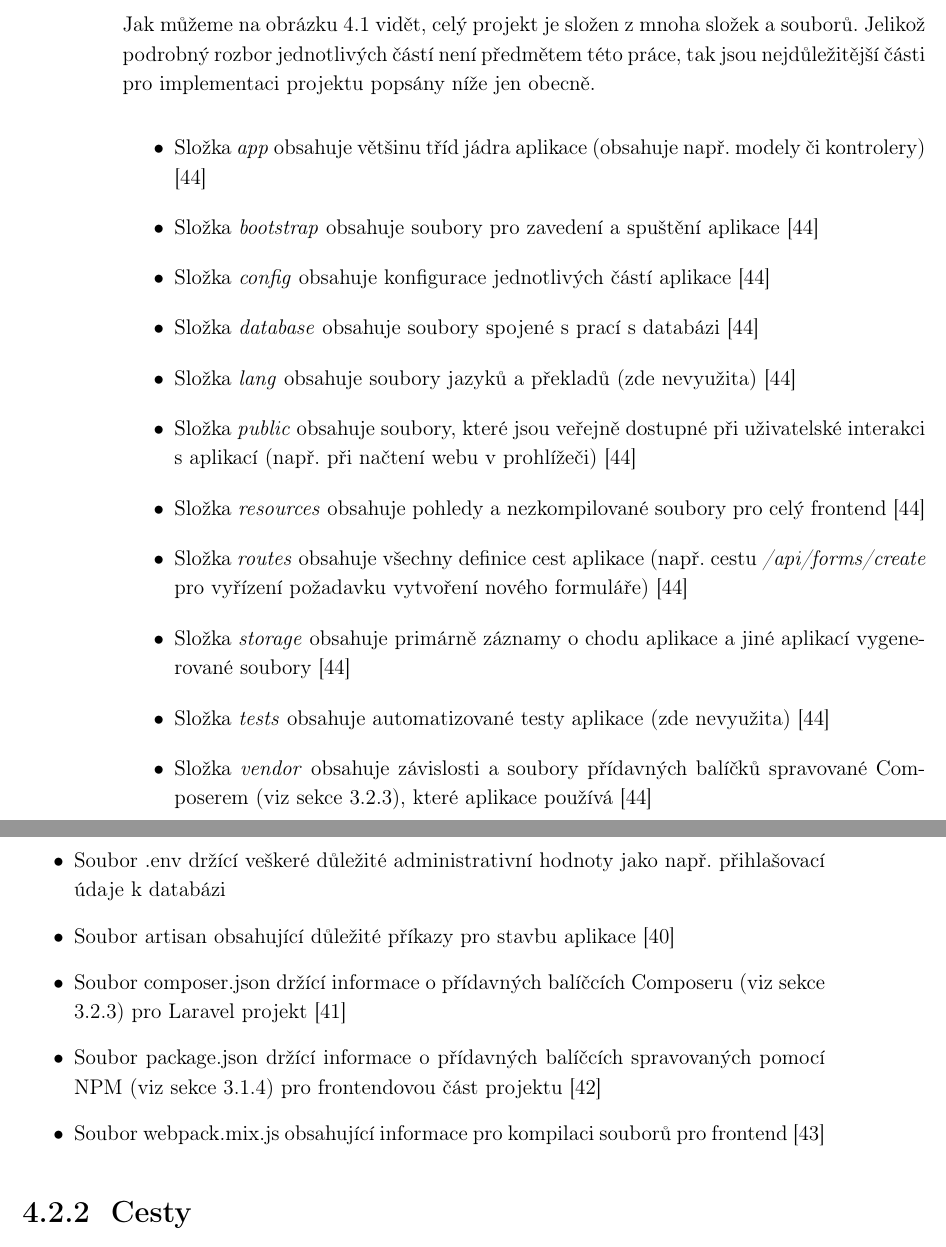
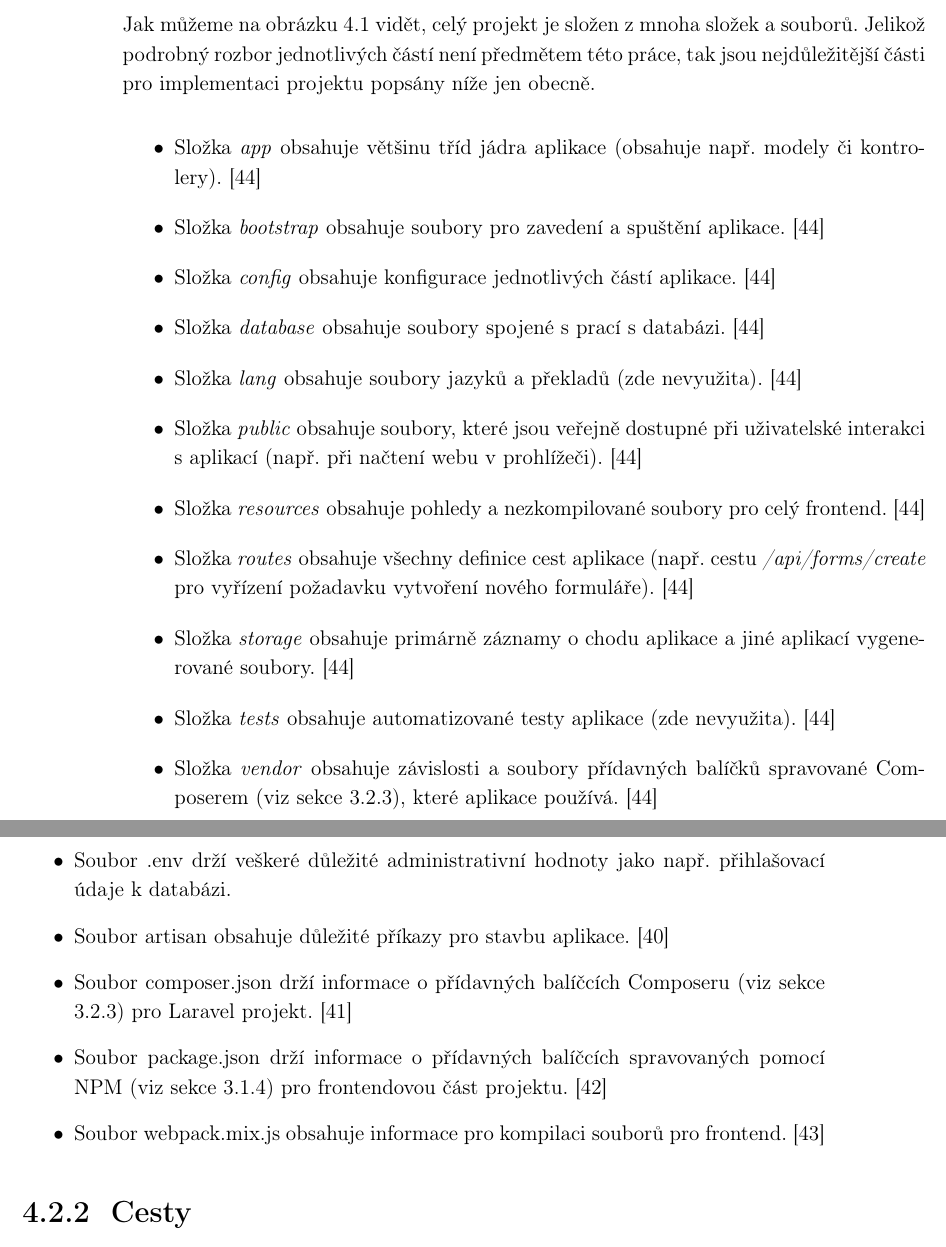
Before and after one commit to hansslim/HansFormsDokumentaceSOC, a LaTeX document (main.tex, which reads texts/chapters/4-vlastni-implementace/backend.tex): two parts of pages 31 and 32 of 79, joined at a grey line, cut so that both start at the same text. Compiled offline with pdfLaTeX.

Commit message:
reference, opravy

```diff
--- a/texts/chapters/4-vlastni-implementace/backend.tex
+++ b/texts/chapters/4-vlastni-implementace/backend.tex
@@ -24,22 +24,22 @@
 	%% obrázek struktury složky
 	Jak můžeme na obrázku \ref{fig:laravel_str} vidět, celý projekt je složen z mnoha složek a souborů. Jelikož podrobný rozbor jednotlivých částí není předmětem této práce, tak jsou nejdůležitější části pro implementaci projektu popsány níže jen obecně.
 	\begin{itemize}
-		\item Složka \textit{app} obsahuje většinu tříd jádra aplikace (obsahuje např. modely či kontrolery) \cite{LaravelDir}
-		\item Složka \textit{bootstrap} obsahuje soubory pro zavedení a spuštění aplikace \cite{LaravelDir}
-		\item Složka \textit{config} obsahuje konfigurace jednotlivých částí aplikace \cite{LaravelDir}
-		\item Složka \textit{database} obsahuje soubory spojené s prací s databázi \cite{LaravelDir}
-		\item Složka \textit{lang} obsahuje soubory jazyků a překladů (zde nevyužita) \cite{LaravelDir}
-		\item Složka \textit{public} obsahuje soubory, které jsou veřejně dostupné při uživatelské interakci s aplikací (např. při načtení webu v prohlížeči) \cite{LaravelDir}
-		\item Složka \textit{resources} obsahuje pohledy a nezkompilované soubory pro celý frontend \cite{LaravelDir}
-		\item Složka \textit{routes} obsahuje všechny definice cest aplikace (např. cestu \textit{/api/forms/create} pro vyřízení požadavku vytvoření nového formuláře) \cite{LaravelDir}
-		\item Složka \textit{storage} obsahuje primárně záznamy o chodu aplikace a jiné aplikací vygenerované soubory \cite{LaravelDir}
-		\item Složka \textit{tests} obsahuje automatizované testy aplikace (zde nevyužita) \cite{LaravelDir}
-		\item Složka \textit{vendor} obsahuje závislosti a soubory přídavných balíčků spravované Composerem (viz sekce \ref{sec:composer}), které aplikace používá \cite{LaravelDir}
-		\item Soubor .env držící veškeré důležité administrativní hodnoty jako např. přihlašovací údaje k databázi
-		\item Soubor artisan obsahující důležité příkazy pro stavbu aplikace \cite{LaravelArtisan}
-		\item Soubor composer.json držící informace o přídavných balíčcích Composeru (viz sekce \ref{sec:composer}) pro Laravel projekt \cite{ComposerpJSON}
-		\item Soubor package.json držící informace o přídavných balíčcích spravovaných pomocí NPM (viz sekce \ref{sec:npm}) pro frontendovou část projektu \cite{NPMpJSON}
-		\item Soubor webpack.mix.js obsahující informace pro kompilaci souborů pro frontend \cite{LaravelJSCSS}
+		\item Složka \textit{app} obsahuje většinu tříd jádra aplikace (obsahuje např. modely či kontrolery). \cite{LaravelDir}
+		\item Složka \textit{bootstrap} obsahuje soubory pro zavedení a spuštění aplikace. \cite{LaravelDir}
+		\item Složka \textit{config} obsahuje konfigurace jednotlivých částí aplikace. \cite{LaravelDir}
+		\item Složka \textit{database} obsahuje soubory spojené s prací s databázi. \cite{LaravelDir}
+		\item Složka \textit{lang} obsahuje soubory jazyků a překladů (zde nevyužita). \cite{LaravelDir}
+		\item Složka \textit{public} obsahuje soubory, které jsou veřejně dostupné při uživatelské interakci s aplikací (např. při načtení webu v prohlížeči). \cite{LaravelDir}
+		\item Složka \textit{resources} obsahuje pohledy a nezkompilované soubory pro celý frontend. \cite{LaravelDir}
+		\item Složka \textit{routes} obsahuje všechny definice cest aplikace (např. cestu \textit{/api/forms/create} pro vyřízení požadavku vytvoření nového formuláře). \cite{LaravelDir}
+		\item Složka \textit{storage} obsahuje primárně záznamy o chodu aplikace a jiné aplikací vygenerované soubory. \cite{LaravelDir}
+		\item Složka \textit{tests} obsahuje automatizované testy aplikace (zde nevyužita). \cite{LaravelDir}
+		\item Složka \textit{vendor} obsahuje závislosti a soubory přídavných balíčků spravované Composerem (viz sekce \ref{sec:composer}), které aplikace používá. \cite{LaravelDir}
+		\item Soubor .env drží veškeré důležité administrativní hodnoty jako např. přihlašovací údaje k databázi.
+		\item Soubor artisan obsahuje důležité příkazy pro stavbu aplikace. \cite{LaravelArtisan}
+		\item Soubor composer.json drží informace o přídavných balíčcích Composeru (viz sekce \ref{sec:composer}) pro Laravel projekt. \cite{ComposerpJSON}
+		\item Soubor package.json drží informace o přídavných balíčcích spravovaných pomocí NPM (viz sekce \ref{sec:npm}) pro frontendovou část projektu. \cite{NPMpJSON}
+		\item Soubor webpack.mix.js obsahuje informace pro kompilaci souborů pro frontend. \cite{LaravelJSCSS}
 	\end{itemize}
 
 	\subsection{Cesty}\label{sec:routes} %%Routes
```
Also changed, not shown: texts/chapters/4-vlastni-implementace/uloziste.tex (+1 -1 lines), texts/chapters/4-vlastni-implementace/backend.tex (20 more changed lines).
